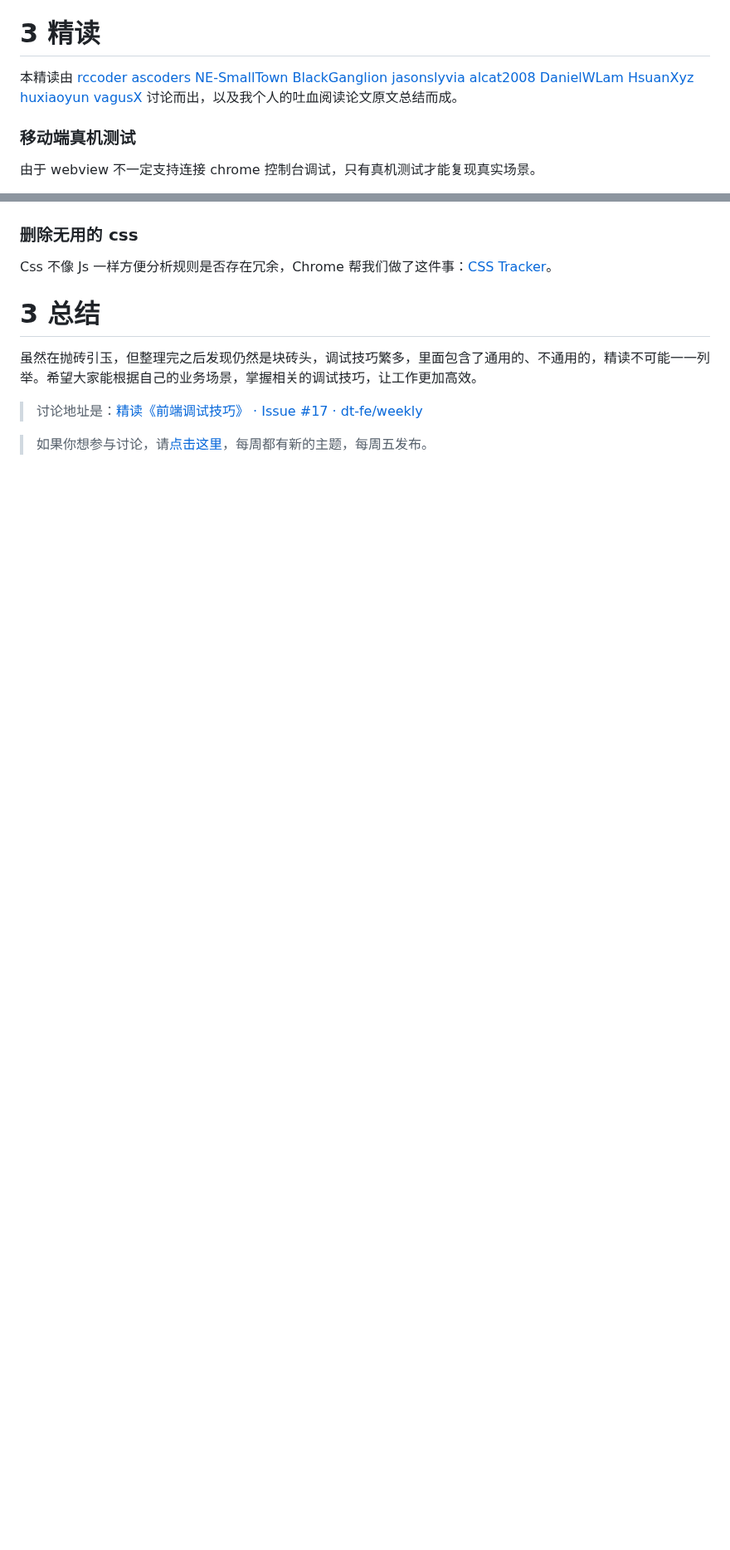
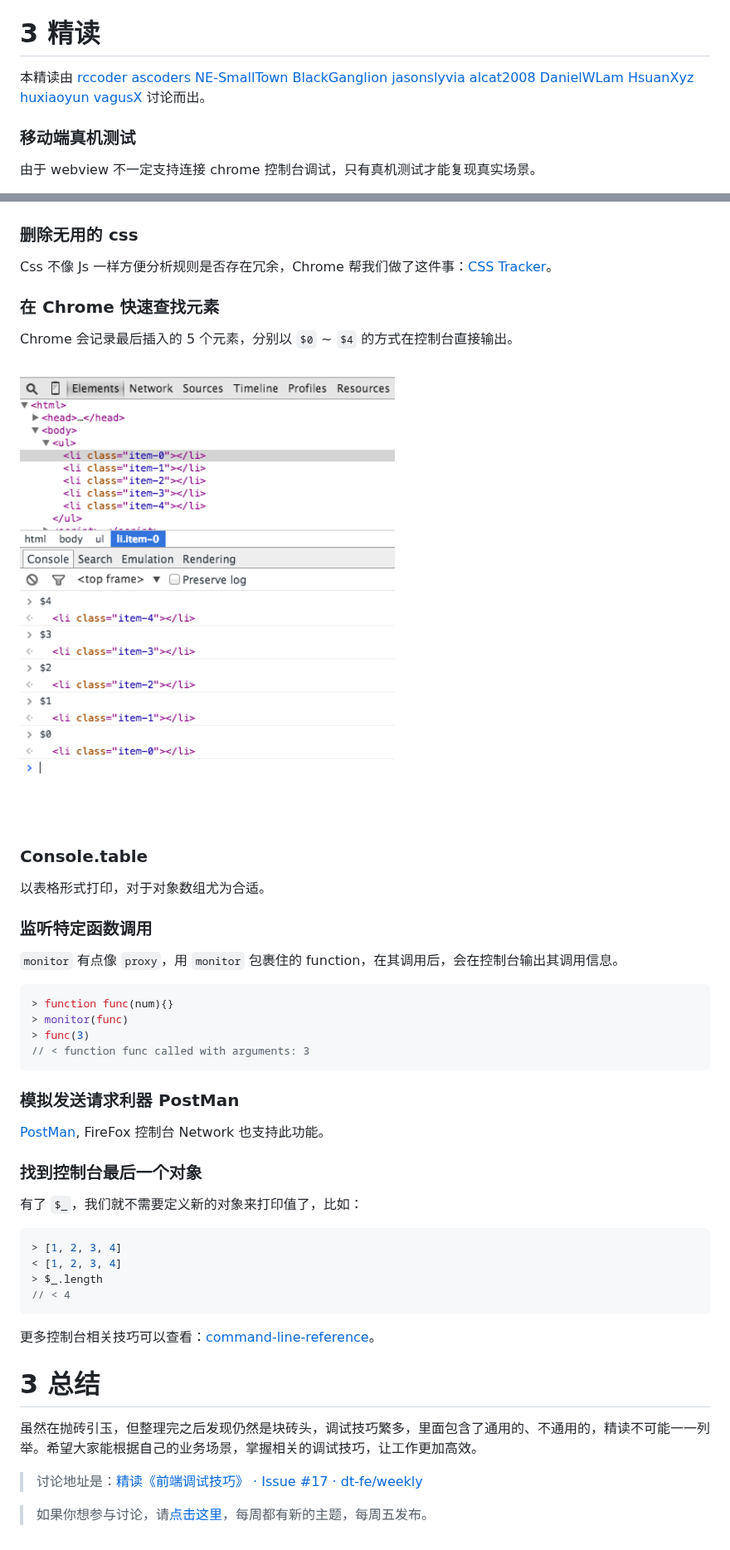
Before and after one commit to ascoders/weekly, a Markdown page: 11.精读前端调试技巧.md, 2 parts joined by grey strips. Shown at 83% size. Drawn GitHub-style; pictures changed too: assets/11/last-item.png (added); blank space fills up the shorter version.

Commit message:
完善文章

````diff
--- a/11.精读前端调试技巧.md
+++ b/11.精读前端调试技巧.md
@@ -52,7 +52,7 @@ Chrome Dev Tools 非常强大，[dev-tips](https://umaar.com/dev-tips/) 列出
 
 # 3 精读
 
-本精读由 [rccoder](https://github.com/rccoder) [ascoders](https://github.com/ascoders) [NE-SmallTown](https://github.com/NE-SmallTown) [BlackGanglion](https://github.com/BlackGanglion) [jasonslyvia](https://github.com/jasonslyvia) [alcat2008](https://github.com/alcat2008) [DanielWLam](https://github.com/DanielWLam) [HsuanXyz](https://github.com/HsuanXyz) [huxiaoyun](https://github.com/huxiaoyun) [vagusX](https://github.com/vagusX) 讨论而出，以及我个人的吐血阅读论文原文总结而成。
+本精读由 [rccoder](https://github.com/rccoder) [ascoders](https://github.com/ascoders) [NE-SmallTown](https://github.com/NE-SmallTown) [BlackGanglion](https://github.com/BlackGanglion) [jasonslyvia](https://github.com/jasonslyvia) [alcat2008](https://github.com/alcat2008) [DanielWLam](https://github.com/DanielWLam) [HsuanXyz](https://github.com/HsuanXyz) [huxiaoyun](https://github.com/huxiaoyun) [vagusX](https://github.com/vagusX) 讨论而出。
 
 ### 移动端真机测试
 
@@ -98,6 +100,44 @@ SourceMap 可以精准定位到代码，但有时候报错是由某处代码统
 ### 删除无用的 css
 
 Css 不像 Js 一样方便分析规则是否存在冗余，Chrome 帮我们做了这件事：[CSS Tracker](https://umaar.com/dev-tips/126-css-tracker/)。
+
+### 在 Chrome 快速查找元素
+
+Chrome 会记录最后插入的 5 个元素，分别以 `$0` ~ `$4` 的方式在控制台直接输出。
+
+<img src="assets/11/last-item.png" width="500" alt="last-items" />
+
+### Console.table
+
+以表格形式打印，对于对象数组尤为合适。
+
+### 监听特定函数调用
+
+`monitor` 有点像 `proxy`，用 `monitor` 包裹住的 function，在其调用后，会在控制台输出其调用信息。
+
+```javascript
+> function func(num){}
+> monitor(func)
+> func(3)
+// < function func called with arguments: 3
+```
+
+### 模拟发送请求利器 PostMan
+
+[PostMan](https://www.getpostman.com/products), FireFox 控制台 Network 也支持此功能。
+
+### 找到控制台最后一个对象
+
+有了 `$_`，我们就不需要定义新的对象来打印值了，比如：
+
+```javascript
+> [1, 2, 3, 4]
+< [1, 2, 3, 4]
+> $_.length
+// < 4
+```
+
+更多控制台相关技巧可以查看：[command-line-reference](https://developers.google.com/web/tools/chrome-devtools/console/command-line-reference?utm_source=dcc&utm_medium=redirect&utm_campaign=2016q3)。
 
 # 3 总结
 
````
Also changed, not shown: other parts of 11.精读前端调试技巧.md (+2 -0 lines).
